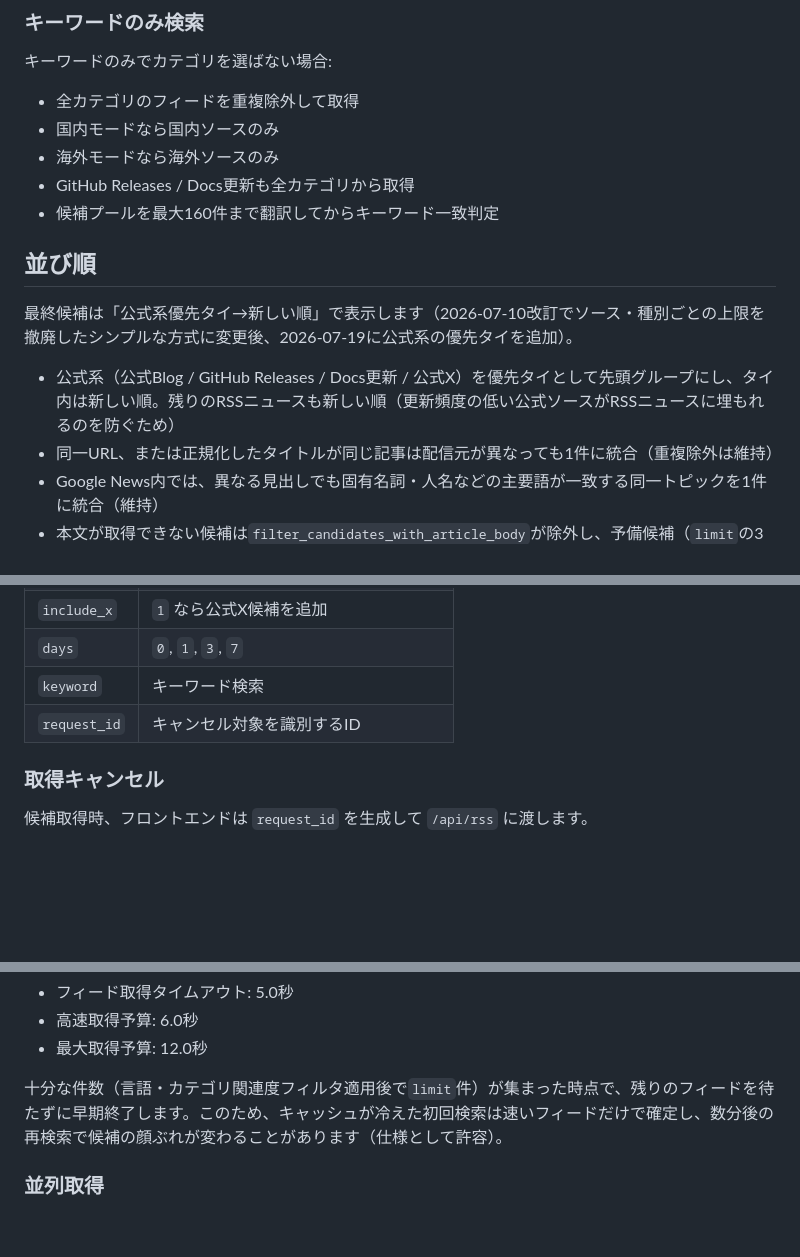
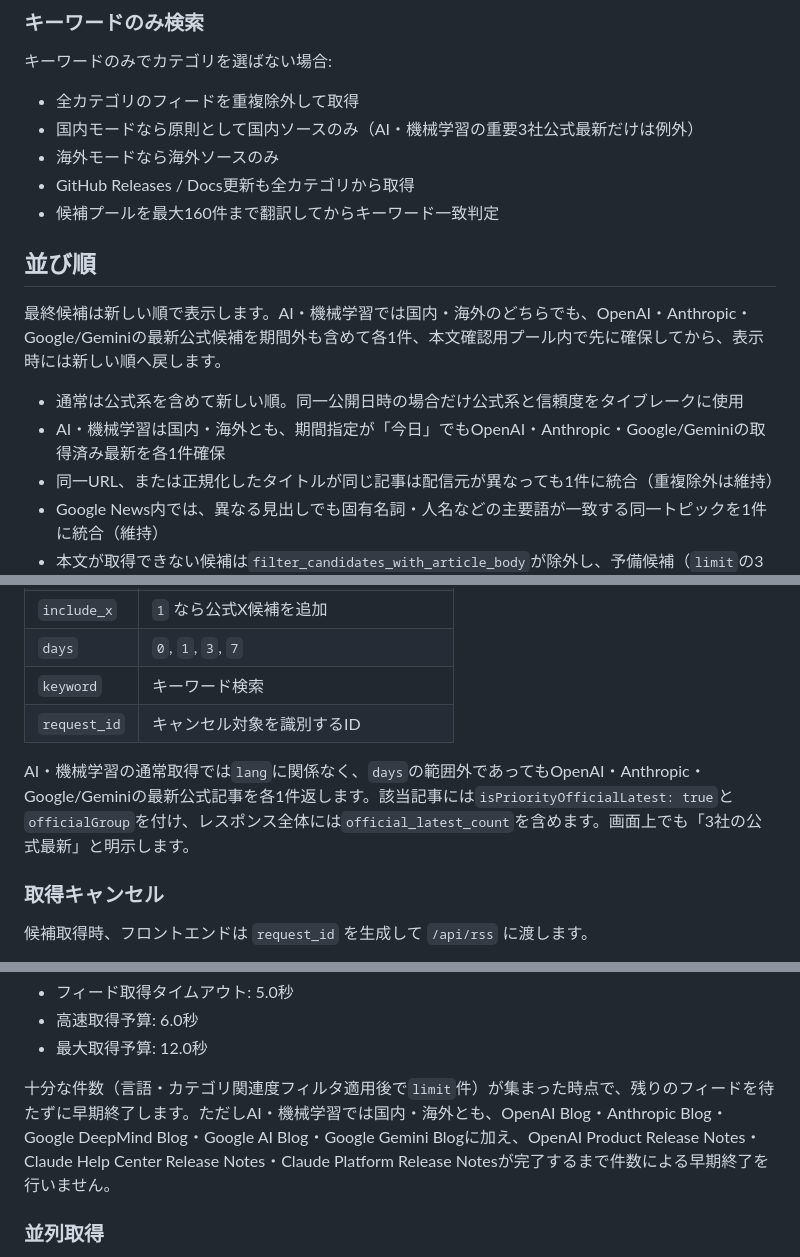
Before and after one commit to naokoni24/post-generator, a Markdown page: rss-generator.md, 3 parts joined by grey strips. GitHub-like rendering; blank space fills up the shorter version.

```diff
--- a/rss-generator.md
+++ b/rss-generator.md
@@ -336,16 +345,17 @@ IT記事投稿ジェネレーターは、RSS / Atom、GitHub Releases、公式Bl
 キーワードのみでカテゴリを選ばない場合:
 
 - 全カテゴリのフィードを重複除外して取得
-- 国内モードなら国内ソースのみ
+- 国内モードなら原則として国内ソースのみ（AI・機械学習の重要3社公式最新だけは例外）
 - 海外モードなら海外ソースのみ
 - GitHub Releases / Docs更新も全カテゴリから取得
 - 候補プールを最大160件まで翻訳してからキーワード一致判定
 
 ## 並び順
 
-最終候補は「公式系優先タイ→新しい順」で表示します（2026-07-10改訂でソース・種別ごとの上限を撤廃したシンプルな方式に変更後、2026-07-19に公式系の優先タイを追加）。
+最終候補は新しい順で表示します。AI・機械学習では国内・海外のどちらでも、OpenAI・Anthropic・Google/Geminiの最新公式候補を期間外も含めて各1件、本文確認用プール内で先に確保してから、表示時には新しい順へ戻します。
 
-- 公式系（公式Blog / GitHub Releases / Docs更新 / 公式X）を優先タイとして先頭グループにし、タイ内は新しい順。残りのRSSニュースも新しい順（更新頻度の低い公式ソースがRSSニュースに埋もれるのを防ぐため）
+- 通常は公式系を含めて新しい順。同一公開日時の場合だけ公式系と信頼度をタイブレークに使用
+- AI・機械学習は国内・海外とも、期間指定が「今日」でもOpenAI・Anthropic・Google/Geminiの取得済み最新を各1件確保
 - 同一URL、または正規化したタイトルが同じ記事は配信元が異なっても1件に統合（重複除外は維持）
 - Google News内では、異なる見出しでも固有名詞・人名などの主要語が一致する同一トピックを1件に統合（維持）
 - 本文が取得できない候補は`filter_candidates_with_article_body`が除外し、予備候補（`limit`の3倍まで検証）で自動的に穴埋めする。ただし公式系とGoogle News系は本文が取れなくてもRSS概要で生成できるため除外しない
@@ -466,6 +476,8 @@ X文字数カウントは以下のルールです。
 | `keyword` | キーワード検索 |
 | `request_id` | キャンセル対象を識別するID |
 
+AI・機械学習の通常取得では`lang`に関係なく、`days`の範囲外であってもOpenAI・Anthropic・Google/Geminiの最新公式記事を各1件返します。該当記事には`isPriorityOfficialLatest: true`と`officialGroup`を付け、レスポンス全体には`official_latest_count`を含めます。画面上でも「3社の公式最新」と明示します。
+
 ### 取得キャンセル
 
 候補取得時、フロントエンドは `request_id` を生成して `/api/rss` に渡します。
@@ -504,7 +516,7 @@ X文字数カウントは以下のルールです。
 - 高速取得予算: 6.0秒
 - 最大取得予算: 12.0秒
 
-十分な件数（言語・カテゴリ関連度フィルタ適用後で`limit`件）が集まった時点で、残りのフィードを待たずに早期終了します。このため、キャッシュが冷えた初回検索は速いフィードだけで確定し、数分後の再検索で候補の顔ぶれが変わることがあります（仕様として許容）。
+十分な件数（言語・カテゴリ関連度フィルタ適用後で`limit`件）が集まった時点で、残りのフィードを待たずに早期終了します。ただしAI・機械学習では国内・海外とも、OpenAI Blog・Anthropic Blog・Google DeepMind Blog・Google AI Blog・Google Gemini Blogに加え、OpenAI Product Release Notes・Claude Help Center Release Notes・Claude Platform Release Notesが完了するまで件数による早期終了を行いません。
 
 ### 並列取得
 
```
Also changed, not shown: other parts of rss-generator.md (+38 -8 lines).
